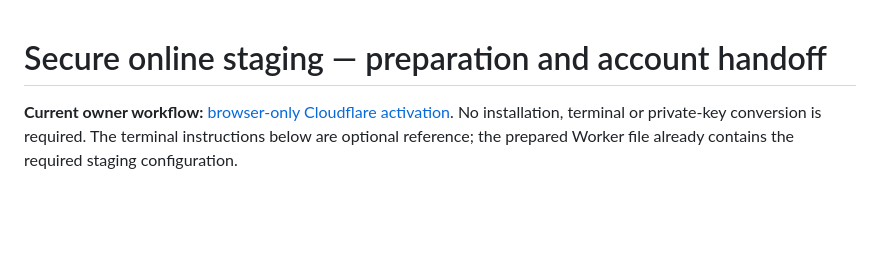
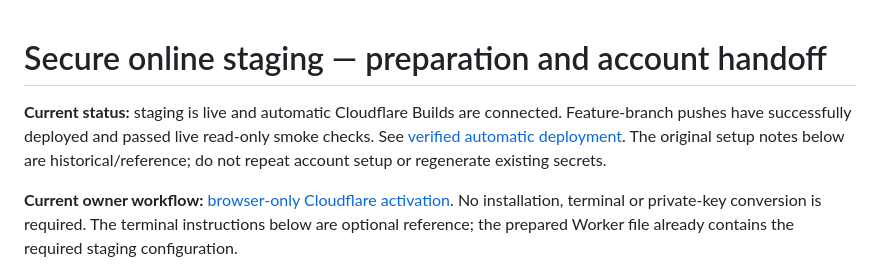
Before and after one commit to HafizV1/powerlifting.az, a Markdown page: admin/docs/staging.md, the part around the change. GitHub-like rendering; blank space fills up the shorter version.

```diff
--- a/admin/docs/staging.md
+++ b/admin/docs/staging.md
@@ -1,4 +1,6 @@
 # Secure online staging — preparation and account handoff
+
+**Current status:** staging is live and automatic Cloudflare Builds are connected. Feature-branch pushes have successfully deployed and passed live read-only smoke checks. See [verified automatic deployment](automatic-staging.md). The original setup notes below are historical/reference; do not repeat account setup or regenerate existing secrets.
 
 **Current owner workflow:** [browser-only Cloudflare activation](browser-deploy/README.md). No installation, terminal or private-key conversion is required. The terminal instructions below are optional reference; the prepared Worker file already contains the required staging configuration.
 
```
Also changed, not shown: admin/README.md (+2 -2 lines), admin/docs/automatic-staging.md (+2 -2 lines).
